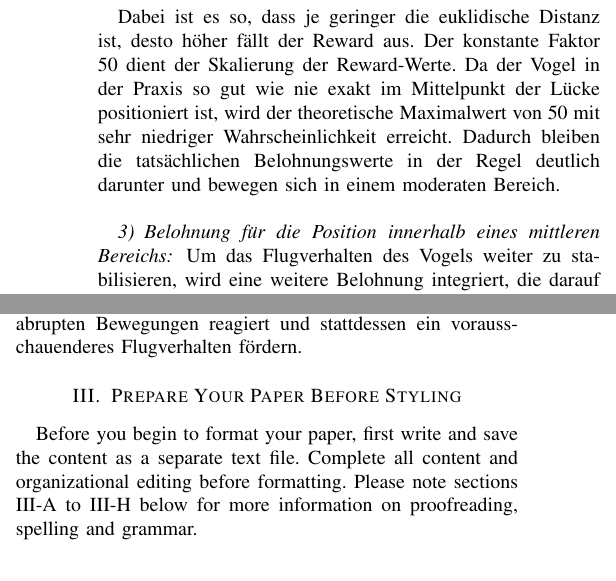
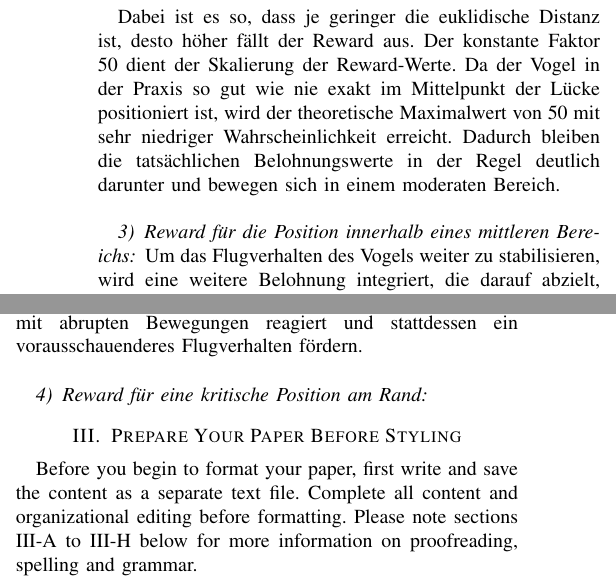
Before and after one commit to Necater/ProjektKI, a LaTeX paper (Ausarbeitung/Jenny Dam/IEEE-template.tex): two parts of the columns of page 3 of 5, joined at a grey line, cut so that both start at the same text. Compiled offline with pdfLaTeX; a missing font is replaced by an installed copy or a similar font; a LaTeX package or settings file that is missing is left out.

Commit message:
Ich Baum hab mich verzählt, bin noch beim vierten Unterpunkt

```diff
--- a/Ausarbeitung/Jenny Dam/IEEE-template.tex
+++ b/Ausarbeitung/Jenny Dam/IEEE-template.tex
@@ -179,7 +179,7 @@ Basierend auf dieser Distanz wird der Reward festgelegt.
 
 Dabei ist es so, dass je geringer die euklidische Distanz ist, desto höher fällt der Reward aus. Der konstante Faktor 50 dient der Skalierung der Reward-Werte. Da der Vogel in der Praxis so gut wie nie exakt im Mittelpunkt der Lücke positioniert ist, wird der theoretische Maximalwert von 50 mit sehr niedriger Wahrscheinlichkeit erreicht. Dadurch bleiben die tatsächlichen Belohnungswerte in der Regel deutlich darunter und bewegen sich in einem moderaten Bereich.\\
 
-\subsubsection{Belohnung für die Position innerhalb eines mittleren Bereichs}\label{reward_shaping_third}
+\subsubsection{Reward für die Position innerhalb eines mittleren Bereichs}\label{reward_shaping_third}
 Um das Flugverhalten des Vogels weiter zu stabilisieren, wird eine weitere Belohnung integriert, die darauf abzielt, den Vogel möglichst konstant in einem definierten mittleren vertikalen Bereich zwischen den Röhren zu halten. Dies verhindert, dass der Agent ständig große vertikale Bewegungen macht, was zu einem stabileren Flug und einem geringeren Risiko für Kollisionen führt. Gleichzeitig soll diese Belohnung auch dafür sorgen, dass der Vogel des Agenten nicht aus dem Bildschirm fliegt.
 
 Der erste Ansatz dazu bestand darin, die vom Spiel definierten Mittelpunkte der oberen und unteren Röhre als vertikale Grenzen festzulegen.
@@ -200,7 +200,9 @@ Je näher sich der Vogel diesem Punkt nähert, desto stärker fällt die Strafe
 	r_{\text{penalty}}(t) = -\left(1 + \frac{50}{\mathrm{diff}\bigl(x_b^{\text{rechts}}(t), x_1^{\text{links}}(t)\bigr) + 1}\right)
 \end{equation}
 
-Dies soll verhindern, dass der Agent zu spät oder mit abrupten Bewegungen reagiert und stattdessen ein vorausschauenderes Flugverhalten fördern.
+Dies soll verhindern, dass der Agent zu spät oder mit abrupten Bewegungen reagiert und stattdessen ein vorausschauenderes Flugverhalten fördern.\\
+
+\subsubsection{Reward für eine kritische Position am Rand}\label{reward_shaping_four}
 
 \section{Prepare Your Paper Before Styling}
 Before you begin to format your paper, first write and save the content as a
```
